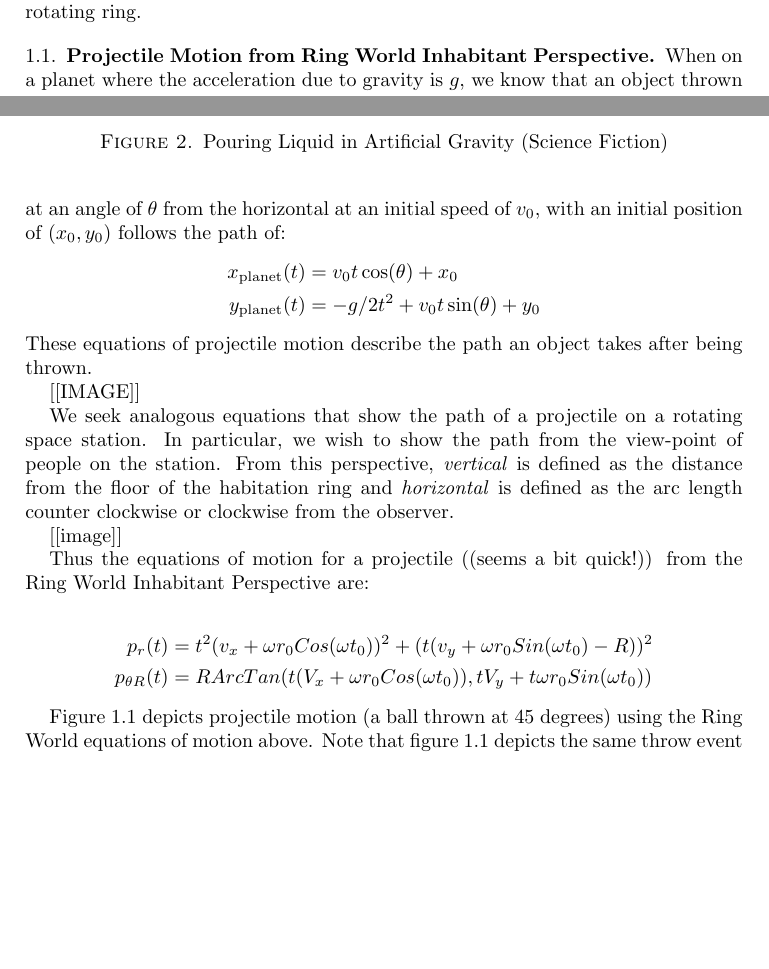
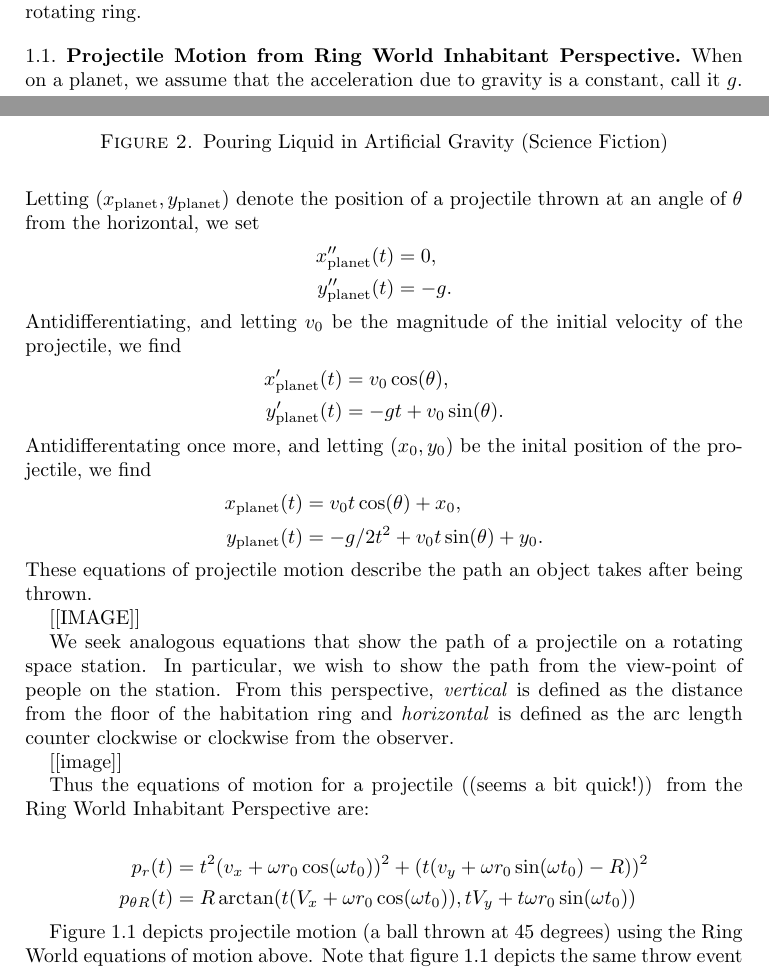
Before and after one commit to bartsnapp/expanse, a LaTeX paper (main.tex): two parts of pages 1 and 2 of 18, joined at a grey line, cut so that both start at the same text, the shorter picture padded with empty space. Compiled offline with pdfLaTeX.

Commit message:
added some background

```diff
--- a/main.tex
+++ b/main.tex
@@ -67,13 +67,26 @@ who lives inside the rotating ring.
 \subsection{Projectile Motion from Ring World Inhabitant Perspective}
 
 
-When on a planet where the acceleration due to gravity is $g$, we know
-that an object thrown at an angle of $\theta$ from the horizontal at
-an initial speed of $v_0$, with an initial position of $(x_0,y_0)$
-follows the path of:
+When on a planet, we assume that the acceleration due to gravity is a
+constant, call it $g$. Letting
+$(x_{\mathrm{planet}},y_{\mathrm{planet}})$ denote the position
+of a projectile thrown at an angle of $\theta$ from the horizontal, we
+set
 \begin{align*}
-  x_{\mathrm{planet}}(t) &=  v_0 t \cos(\theta)  + x_0\\
-  y_{\mathrm{planet}}(t) &=  -g/2 t^2 + v_0 t \sin(\theta)  + y_0
+  x''_{\mathrm{planet}}(t) &= 0,\\
+  y''_{\mathrm{planet}}(t) &= -g.
+\end{align*}
+Antidifferentiating, and letting $v_0$ be the magnitude of the initial
+velocity of the projectile, we find
+\begin{align*}
+  x'_{\mathrm{planet}}(t) &= v_0 \cos(\theta),\\
+  y'_{\mathrm{planet}}(t) &= -g t  + v_0 \sin(\theta).
+\end{align*}
+Antidifferentating once more, and letting $(x_0,y_0)$ be the
+inital position of the projectile, we find
+\begin{align*}
+  x_{\mathrm{planet}}(t) &=  v_0 t \cos(\theta)  + x_0,\\
+  y_{\mathrm{planet}}(t) &=  -g/2 t^2 + v_0 t \sin(\theta)  + y_0.
 \end{align*}
 These equations of projectile motion describe the path an object takes
 after being thrown.
@@ -94,10 +107,10 @@ Thus the equations of motion for a projectile ((seems a bit quick!))
 from the Ring World Inhabitant Perspective are:
 
 \begin{align*}
-  p_{r}(t) &= t^2 (v_x + \omega r_0 Cos(\omega t_0))^2 + (t(v_y + \omega
-  r_0 Sin(\omega t_0) - R))^2\\
-  p_{\theta R}(t) &=R ArcTan(t(V_x + \omega r_0 Cos(\omega t_0)),tV_y +
-                    t \omega r_0 Sin(\omega t_0))
+  p_{r}(t) &= t^2 (v_x + \omega r_0 \cos(\omega t_0))^2 + (t(v_y + \omega
+  r_0 \sin(\omega t_0) - R))^2\\
+  p_{\theta R}(t) &=R \arctan(t(V_x + \omega r_0 \cos(\omega t_0)),tV_y +
+                    t \omega r_0 \sin(\omega t_0))
 \end{align*}
 
 \begin{figure}[h]
```
